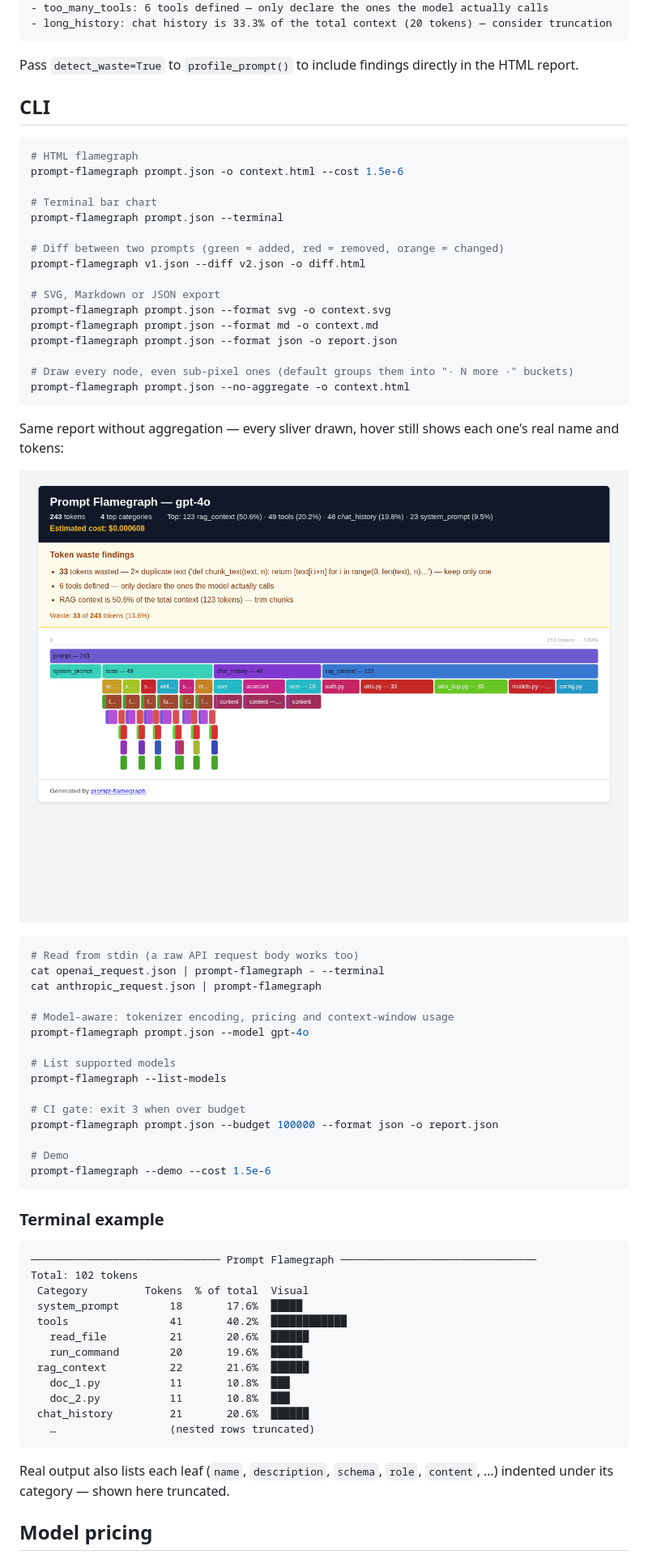
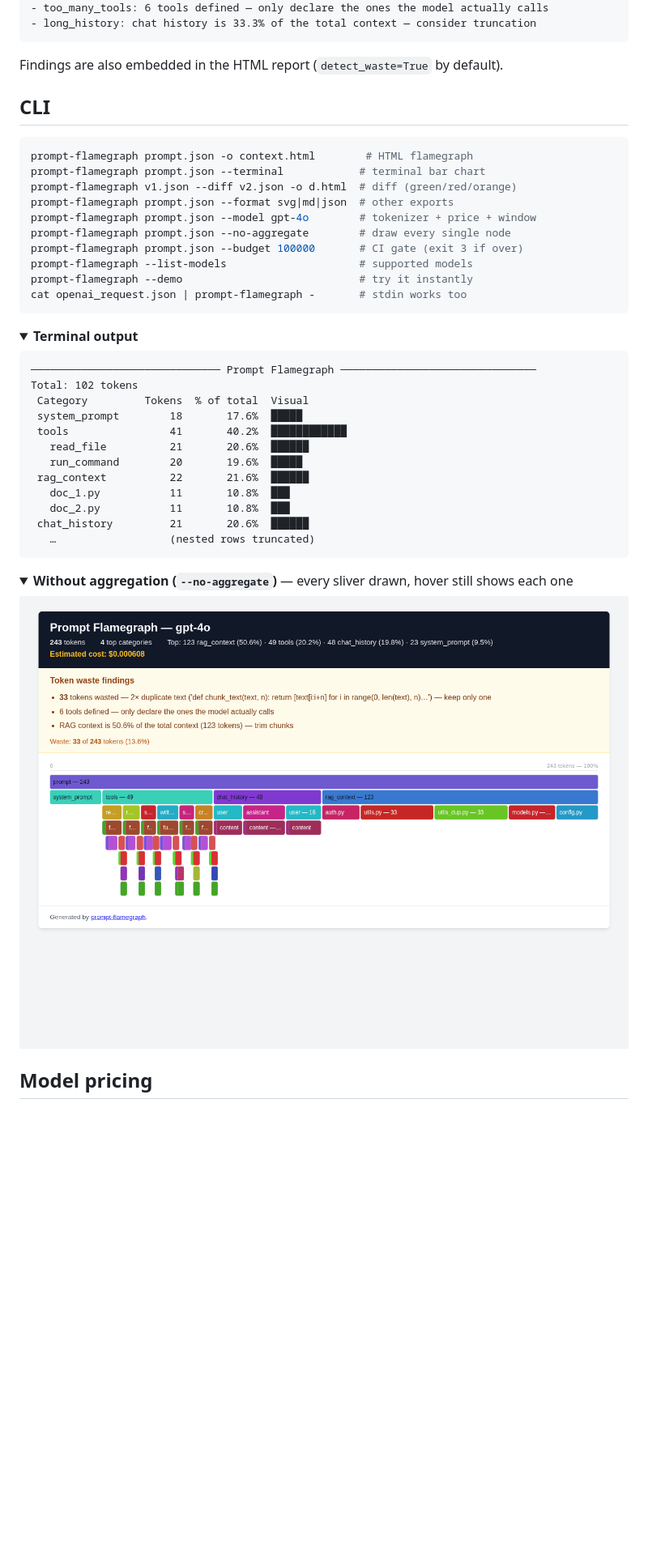
Before and after one commit to fjjjuv/prompt-flamegraph, a Markdown page: README.md, the part around one of its changes. Shown at 81% size. GitHub-like rendering; folded sections open; blank space fills up the shorter version.

````diff
--- a/README.md
+++ b/README.md
@@ -123,54 +118,27 @@ Wasted: 36 / 60 tokens (60.0%)
 - duplicate: 10× duplicate text ('Hi!') — keep only one
 - too_many_tools: 6 tools defined — only declare the ones the model actually calls
-- long_history: chat history is 33.3% of the total context (20 tokens) — consider truncation
+- long_history: chat history is 33.3% of the total context — consider truncation
 ```
 
-Pass `detect_waste=True` to `profile_prompt()` to include findings directly in the HTML report.
+Findings are also embedded in the HTML report (`detect_waste=True` by default).
 
 ## CLI
 
 ```bash
-# HTML flamegraph
-prompt-flamegraph prompt.json -o context.html --cost 1.5e-6
-
-# Terminal bar chart
-prompt-flamegraph prompt.json --terminal
-
-# Diff between two prompts (green = added, red = removed, orange = changed)
-prompt-flamegraph v1.json --diff v2.json -o diff.html
-
-# SVG, Markdown or JSON export
-prompt-flamegraph prompt.json --format svg -o context.svg
-prompt-flamegraph prompt.json --format md -o context.md
-prompt-flamegraph prompt.json --format json -o report.json
-
-# Draw every node, even sub-pixel ones (default groups them into "· N more ·" buckets)
-prompt-flamegraph prompt.json --no-aggregate -o context.html
+prompt-flamegraph prompt.json -o context.html        # HTML flamegraph
+prompt-flamegraph prompt.json --terminal            # terminal bar chart
+prompt-flamegraph v1.json --diff v2.json -o d.html  # diff (green/red/orange)
+prompt-flamegraph prompt.json --format svg|md|json  # other exports
+prompt-flamegraph prompt.json --model gpt-4o        # tokenizer + price + window
+prompt-flamegraph prompt.json --no-aggregate        # draw every single node
+prompt-flamegraph prompt.json --budget 100000       # CI gate (exit 3 if over)
+prompt-flamegraph --list-models                     # supported models
+prompt-flamegraph --demo                            # try it instantly
+cat openai_request.json | prompt-flamegraph -       # stdin works too
 ```
 
-Same report without aggregation — every sliver drawn, hover still shows each one's real name and tokens:
-
-![Flamegraph without aggregation](https://raw.githubusercontent.com/fjjjuv/prompt-flamegraph/main/docs/images/flamegraph_no_aggregate.png)
-
-```bash
-# Read from stdin (a raw API request body works too)
-cat openai_request.json | prompt-flamegraph - --terminal
-cat anthropic_request.json | prompt-flamegraph
-
-# Model-aware: tokenizer encoding, pricing and context-window usage
-prompt-flamegraph prompt.json --model gpt-4o
-
-# List supported models
-prompt-flamegraph --list-models
-
-# CI gate: exit 3 when over budget
-prompt-flamegraph prompt.json --budget 100000 --format json -o report.json
-
-# Demo
-prompt-flamegraph --demo --cost 1.5e-6
-```
-
-### Terminal example
+<details>
+<summary><b>Terminal output</b></summary>
 
 ```text
 ────────────────────────────── Prompt Flamegraph ───────────────────────────────
@@ -187,7 +155,14 @@ Total: 102 tokens
    …                  (nested rows truncated)
 ```
 
-Real output also lists each leaf (`name`, `description`, `schema`, `role`, `content`, …) indented under its category — shown here truncated.
+</details>
+
+<details>
+<summary><b>Without aggregation (<code>--no-aggregate</code>)</b> — every sliver drawn, hover still shows each one</summary>
+
+![Flamegraph without aggregation](https://raw.githubusercontent.com/fjjjuv/prompt-flamegraph/main/docs/images/flamegraph_no_aggregate.png)
+
+</details>
 
 ## Model pricing
 
````
Also changed, not shown: other parts of README.md (+102 -124 lines).
